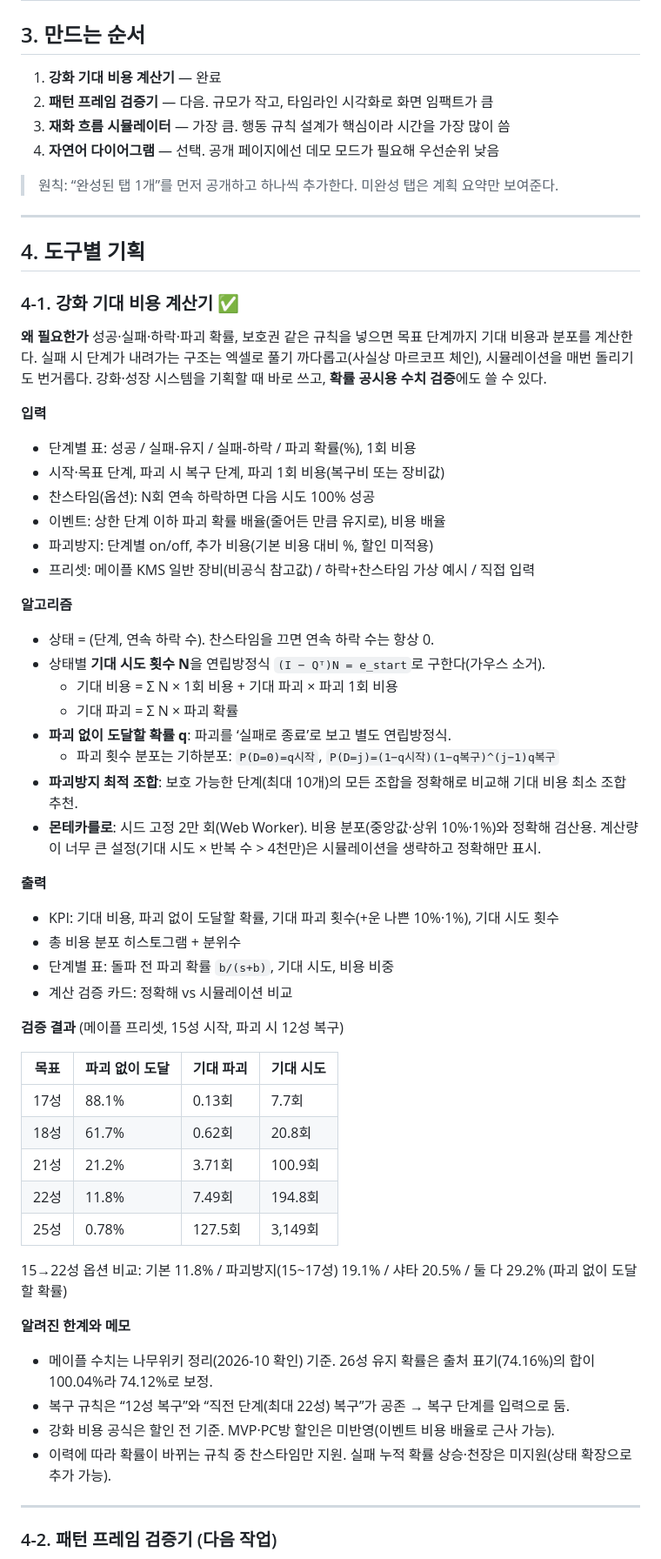
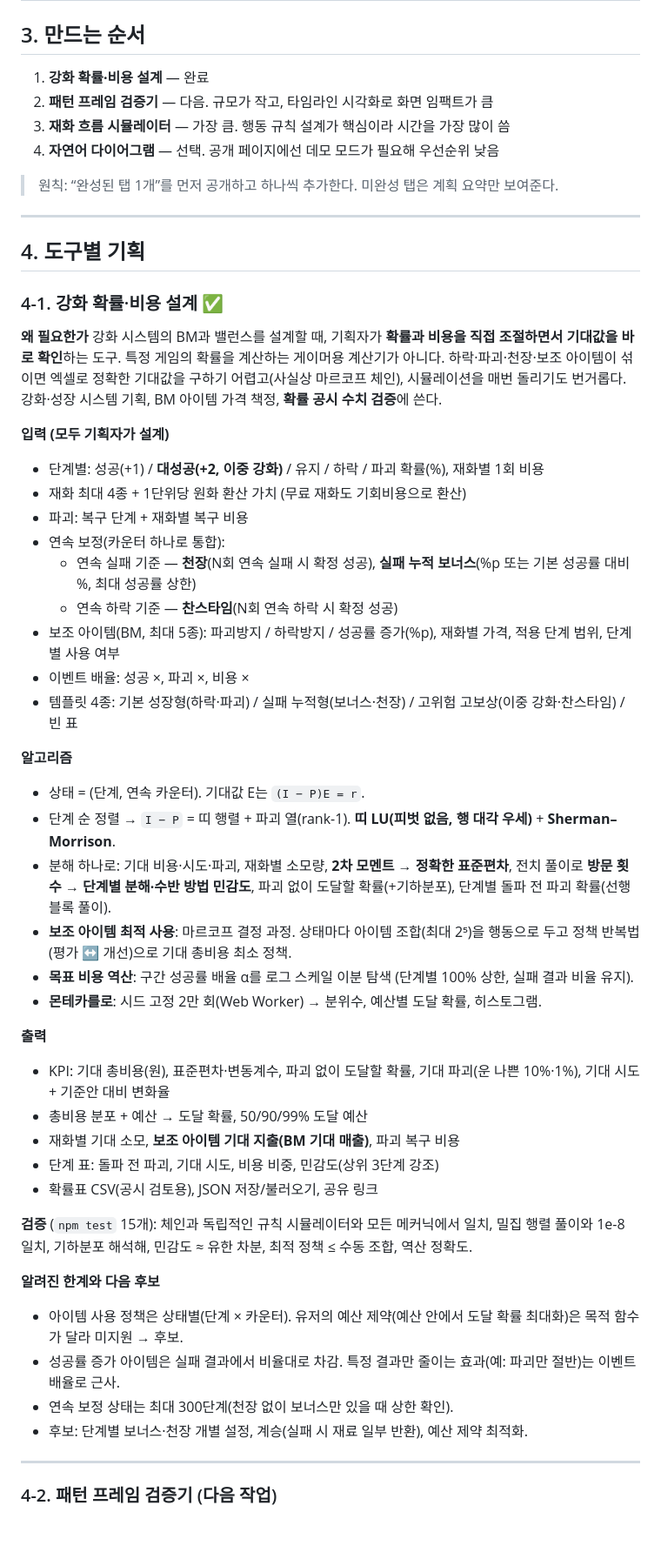
Before and after one commit to junhy96/gamedesign_workbench, a Markdown page: docs/PLAN.md, the part around one of its changes. Shown at 87% size. GitHub-like rendering; blank space fills up the shorter version.

```diff
--- a/docs/PLAN.md
+++ b/docs/PLAN.md
@@ -21,7 +21,7 @@
 
 ## 3. 만드는 순서
 
-1. **강화 기대 비용 계산기** — 완료
+1. **강화 확률·비용 설계** — 완료
 2. **패턴 프레임 검증기** — 다음. 규모가 작고, 타임라인 시각화로 화면 임팩트가 큼
 3. **재화 흐름 시뮬레이터** — 가장 큼. 행동 규칙 설계가 핵심이라 시간을 가장 많이 씀
 4. **자연어 다이어그램** — 선택. 공개 페이지에선 데모 모드가 필요해 우선순위 낮음
@@ -32,55 +32,46 @@
 
 ## 4. 도구별 기획
 
-### 4-1. 강화 기대 비용 계산기 ✅
+### 4-1. 강화 확률·비용 설계 ✅
 
 **왜 필요한가**
-성공·실패·하락·파괴 확률, 보호권 같은 규칙을 넣으면 목표 단계까지 기대 비용과 분포를 계산한다.
-실패 시 단계가 내려가는 구조는 엑셀로 풀기 까다롭고(사실상 마르코프 체인), 시뮬레이션을 매번 돌리기도 번거롭다.
-강화·성장 시스템을 기획할 때 바로 쓰고, **확률 공시용 수치 검증**에도 쓸 수 있다.
+강화 시스템의 BM과 밸런스를 설계할 때, 기획자가 **확률과 비용을 직접 조절하면서 기대값을 바로 확인**하는 도구.
+특정 게임의 확률을 계산하는 게이머용 계산기가 아니다. 하락·파괴·천장·보조 아이템이 섞이면 엑셀로 정확한 기대값을 구하기 어렵고(사실상 마르코프 체인), 시뮬레이션을 매번 돌리기도 번거롭다.
+강화·성장 시스템 기획, BM 아이템 가격 책정, **확률 공시 수치 검증**에 쓴다.
 
-**입력**
-- 단계별 표: 성공 / 실패-유지 / 실패-하락 / 파괴 확률(%), 1회 비용
-- 시작·목표 단계, 파괴 시 복구 단계, 파괴 1회 비용(복구비 또는 장비값)
-- 찬스타임(옵션): N회 연속 하락하면 다음 시도 100% 성공
-- 이벤트: 상한 단계 이하 파괴 확률 배율(줄어든 만큼 유지로), 비용 배율
-- 파괴방지: 단계별 on/off, 추가 비용(기본 비용 대비 %, 할인 미적용)
-- 프리셋: 메이플 KMS 일반 장비(비공식 참고값) / 하락+찬스타임 가상 예시 / 직접 입력
+**입력 (모두 기획자가 설계)**
+- 단계별: 성공(+1) / **대성공(+2, 이중 강화)** / 유지 / 하락 / 파괴 확률(%), 재화별 1회 비용
+- 재화 최대 4종 + 1단위당 원화 환산 가치 (무료 재화도 기회비용으로 환산)
+- 파괴: 복구 단계 + 재화별 복구 비용
+- 연속 보정(카운터 하나로 통합):
+  - 연속 실패 기준 — **천장**(N회 연속 실패 시 확정 성공), **실패 누적 보너스**(%p 또는 기본 성공률 대비 %, 최대 성공률 상한)
+  - 연속 하락 기준 — **찬스타임**(N회 연속 하락 시 확정 성공)
+- 보조 아이템(BM, 최대 5종): 파괴방지 / 하락방지 / 성공률 증가(%p), 재화별 가격, 적용 단계 범위, 단계별 사용 여부
+- 이벤트 배율: 성공 ×, 파괴 ×, 비용 ×
+- 템플릿 4종: 기본 성장형(하락·파괴) / 실패 누적형(보너스·천장) / 고위험 고보상(이중 강화·찬스타임) / 빈 표
 
 **알고리즘**
-- 상태 = (단계, 연속 하락 수). 찬스타임을 끄면 연속 하락 수는 항상 0.
-- 상태별 **기대 시도 횟수 N**을 연립방정식 `(I − Qᵀ)N = e_start`로 구한다(가우스 소거).
-  - 기대 비용 = Σ N × 1회 비용 + 기대 파괴 × 파괴 1회 비용
-  - 기대 파괴 = Σ N × 파괴 확률
-- **파괴 없이 도달할 확률 q**: 파괴를 ‘실패로 종료’로 보고 별도 연립방정식.
-  - 파괴 횟수 분포는 기하분포: `P(D=0)=q시작`, `P(D=j)=(1−q시작)(1−q복구)^(j−1)q복구`
-- **파괴방지 최적 조합**: 보호 가능한 단계(최대 10개)의 모든 조합을 정확해로 비교해 기대 비용 최소 조합 추천.
-- **몬테카를로**: 시드 고정 2만 회(Web Worker). 비용 분포(중앙값·상위 10%·1%)와 정확해 검산용.
-  계산량이 너무 큰 설정(기대 시도 × 반복 수 > 4천만)은 시뮬레이션을 생략하고 정확해만 표시.
+- 상태 = (단계, 연속 카운터). 기대값 E는 `(I − P)E = r`.
+- 단계 순 정렬 → `I − P` = 띠 행렬 + 파괴 열(rank-1). **띠 LU(피벗 없음, 행 대각 우세)** + **Sherman–Morrison**.
+- 분해 하나로: 기대 비용·시도·파괴, 재화별 소모량, **2차 모멘트 → 정확한 표준편차**, 전치 풀이로 **방문 횟수 → 단계별 분해·수반 방법 민감도**, 파괴 없이 도달할 확률(+기하분포), 단계별 돌파 전 파괴 확률(선행 블록 풀이).
+- **보조 아이템 최적 사용**: 마르코프 결정 과정. 상태마다 아이템 조합(최대 2⁵)을 행동으로 두고 정책 반복법(평가 ↔ 개선)으로 기대 총비용 최소 정책.
+- **목표 비용 역산**: 구간 성공률 배율 α를 로그 스케일 이분 탐색 (단계별 100% 상한, 실패 결과 비율 유지).
+- **몬테카를로**: 시드 고정 2만 회(Web Worker) → 분위수, 예산별 도달 확률, 히스토그램.
 
 **출력**
-- KPI: 기대 비용, 파괴 없이 도달할 확률, 기대 파괴 횟수(+운 나쁜 10%·1%), 기대 시도 횟수
-- 총 비용 분포 히스토그램 + 분위수
-- 단계별 표: 돌파 전 파괴 확률 `b/(s+b)`, 기대 시도, 비용 비중
-- 계산 검증 카드: 정확해 vs 시뮬레이션 비교
+- KPI: 기대 총비용(원), 표준편차·변동계수, 파괴 없이 도달할 확률, 기대 파괴(운 나쁜 10%·1%), 기대 시도 + 기준안 대비 변화율
+- 총비용 분포 + 예산 → 도달 확률, 50/90/99% 도달 예산
+- 재화별 기대 소모, **보조 아이템 기대 지출(BM 기대 매출)**, 파괴 복구 비용
+- 단계 표: 돌파 전 파괴, 기대 시도, 비용 비중, 민감도(상위 3단계 강조)
+- 확률표 CSV(공시 검토용), JSON 저장/불러오기, 공유 링크
 
-**검증 결과** (메이플 프리셋, 15성 시작, 파괴 시 12성 복구)
+**검증** (`npm test` 15개): 체인과 독립적인 규칙 시뮬레이터와 모든 메커닉에서 일치, 밀집 행렬 풀이와 1e-8 일치, 기하분포 해석해, 민감도 ≈ 유한 차분, 최적 정책 ≤ 수동 조합, 역산 정확도.
 
-| 목표 | 파괴 없이 도달 | 기대 파괴 | 기대 시도 |
-|---|---|---|---|
-| 17성 | 88.1% | 0.13회 | 7.7회 |
-| 18성 | 61.7% | 0.62회 | 20.8회 |
-| 21성 | 21.2% | 3.71회 | 100.9회 |
-| 22성 | 11.8% | 7.49회 | 194.8회 |
-| 25성 | 0.78% | 127.5회 | 3,149회 |
-
-15→22성 옵션 비교: 기본 11.8% / 파괴방지(15~17성) 19.1% / 샤타 20.5% / 둘 다 29.2% (파괴 없이 도달할 확률)
-
-**알려진 한계와 메모**
-- 메이플 수치는 나무위키 정리(2026-10 확인) 기준. 26성 유지 확률은 출처 표기(74.16%)의 합이 100.04%라 74.12%로 보정.
-- 복구 규칙은 “12성 복구”와 “직전 단계(최대 22성) 복구”가 공존 → 복구 단계를 입력으로 둠.
-- 강화 비용 공식은 할인 전 기준. MVP·PC방 할인은 미반영(이벤트 비용 배율로 근사 가능).
-- 이력에 따라 확률이 바뀌는 규칙 중 찬스타임만 지원. 실패 누적 확률 상승·천장은 미지원(상태 확장으로 추가 가능).
+**알려진 한계와 다음 후보**
+- 아이템 사용 정책은 상태별(단계 × 카운터). 유저의 예산 제약(예산 안에서 도달 확률 최대화)은 목적 함수가 달라 미지원 → 후보.
+- 성공률 증가 아이템은 실패 결과에서 비율대로 차감. 특정 결과만 줄이는 효과(예: 파괴만 절반)는 이벤트 배율로 근사.
+- 연속 보정 상태는 최대 300단계(천장 없이 보너스만 있을 때 상한 확인).
+- 후보: 단계별 보너스·천장 개별 설정, 계승(실패 시 재료 일부 반환), 예산 제약 최적화.
 
 ---
 
```
Also changed, not shown: other parts of docs/PLAN.md (+1 -2 lines), README.md (+49 -36 lines), docs/screenshot.png, 11 other files.
